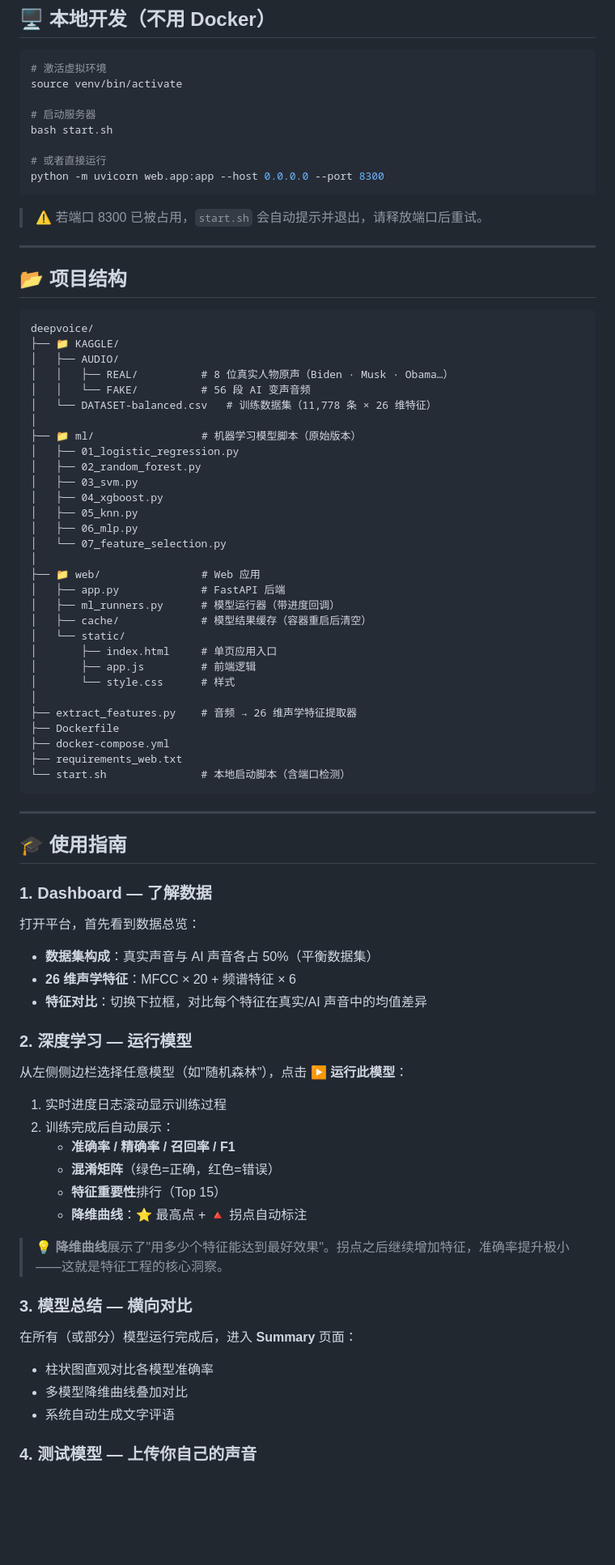
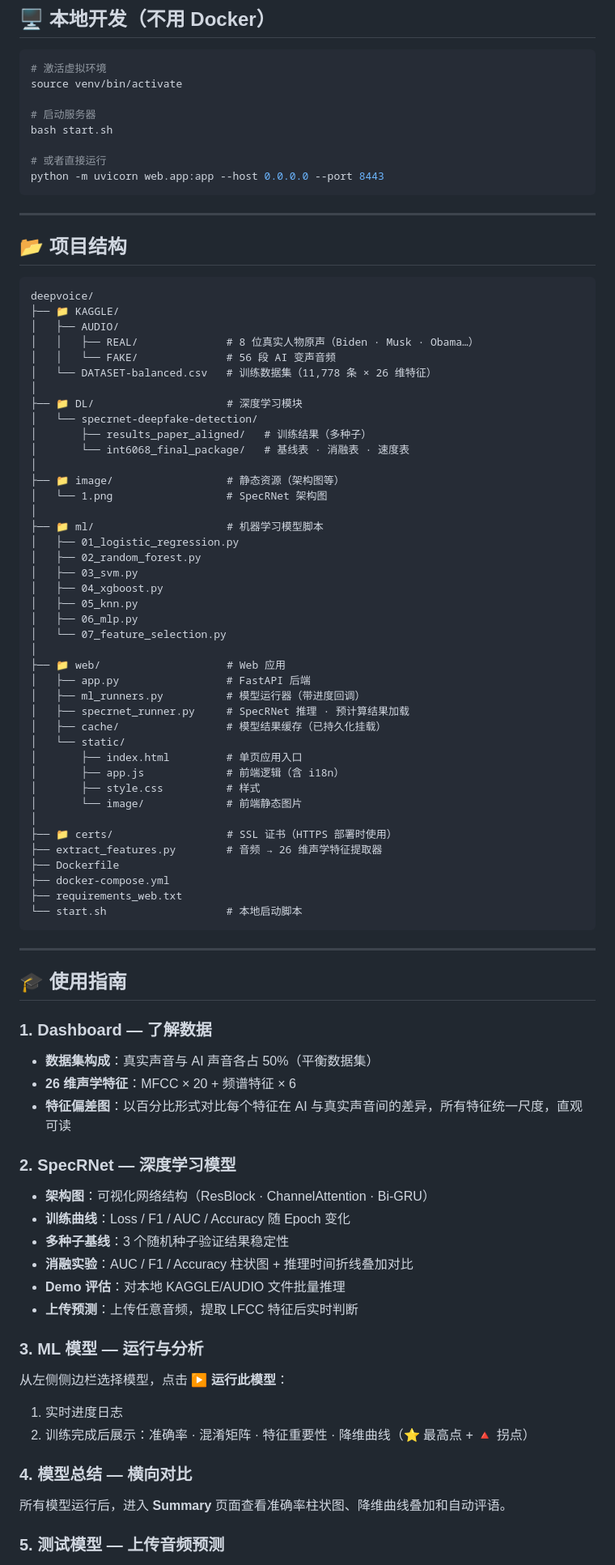
Before and after one commit to Learner-Lee/DeepVoice, a Markdown page: README.md, the part around one of its changes. Shown at 81% size. Drawn GitHub-style; blank space fills up the shorter version.

````diff
--- a/README.md
+++ b/README.md
@@ -58,10 +88,8 @@ source venv/bin/activate
 bash start.sh
 
 # 或者直接运行
-python -m uvicorn web.app:app --host 0.0.0.0 --port 8300
+python -m uvicorn web.app:app --host 0.0.0.0 --port 8443
 ```
-
-> ⚠️ 若端口 8300 已被占用，`start.sh` 会自动提示并退出，请释放端口后重试。
 
 ---
 
@@ -71,11 +99,19 @@ python -m uvicorn web.app:app --host 0.0.0.0 --port 8300
 deepvoice/
 ├── 📁 KAGGLE/
 │   ├── AUDIO/
-│   │   ├── REAL/          # 8 位真实人物原声（Biden · Musk · Obama…）
-│   │   └── FAKE/          # 56 段 AI 变声音频
+│   │   ├── REAL/              # 8 位真实人物原声（Biden · Musk · Obama…）
+│   │   └── FAKE/              # 56 段 AI 变声音频
 │   └── DATASET-balanced.csv   # 训练数据集（11,778 条 × 26 维特征）
 │
-├── 📁 ml/                 # 机器学习模型脚本（原始版本）
+├── 📁 DL/                     # 深度学习模块
+│   └── specrnet-deepfake-detection/
+│       ├── results_paper_aligned/   # 训练结果（多种子）
+│       └── int6068_final_package/   # 基线表 · 消融表 · 速度表
+│
+├── 📁 image/                  # 静态资源（架构图等）
+│   └── 1.png                  # SpecRNet 架构图
+│
+├── 📁 ml/                     # 机器学习模型脚本
 │   ├── 01_logistic_regression.py
 │   ├── 02_random_forest.py
 │   ├── 03_svm.py
@@ -84,20 +120,23 @@ deepvoice/
 │   ├── 06_mlp.py
 │   └── 07_feature_selection.py
 │
-├── 📁 web/                # Web 应用
-│   ├── app.py             # FastAPI 后端
-│   ├── ml_runners.py      # 模型运行器（带进度回调）
-│   ├── cache/             # 模型结果缓存（容器重启后清空）
+├── 📁 web/                    # Web 应用
+│   ├── app.py                 # FastAPI 后端
+│   ├── ml_runners.py          # 模型运行器（带进度回调）
+│   ├── specrnet_runner.py     # SpecRNet 推理 · 预计算结果加载
+│   ├── cache/                 # 模型结果缓存（已持久化挂载）
 │   └── static/
-│       ├── index.html     # 单页应用入口
-│       ├── app.js         # 前端逻辑
-│       └── style.css      # 样式
+│       ├── index.html         # 单页应用入口
+│       ├── app.js             # 前端逻辑（含 i18n）
+│       ├── style.css          # 样式
+│       └── image/             # 前端静态图片
 │
-├── extract_features.py    # 音频 → 26 维声学特征提取器
+├── 📁 certs/                  # SSL 证书（HTTPS 部署时使用）
+├── extract_features.py        # 音频 → 26 维声学特征提取器
 ├── Dockerfile
 ├── docker-compose.yml
 ├── requirements_web.txt
-└── start.sh               # 本地启动脚本（含端口检测）
+└── start.sh                   # 本地启动脚本
 ```
 
 ---
@@ -106,32 +145,29 @@ deepvoice/
 
 ### 1. Dashboard — 了解数据
 
-打开平台，首先看到数据总览：
-
 - **数据集构成**：真实声音与 AI 声音各占 50%（平衡数据集）
 - **26 维声学特征**：MFCC × 20 + 频谱特征 × 6
-- **特征对比**：切换下拉框，对比每个特征在真实/AI 声音中的均值差异
+- **特征偏差图**：以百分比形式对比每个特征在 AI 与真实声音间的差异，所有特征统一尺度，直观可读
 
-### 2. 深度学习 — 运行模型
+### 2. SpecRNet — 深度学习模型
 
-从左侧侧边栏选择任意模型（如"随机森林"），点击 **▶ 运行此模型**：
+- **架构图**：可视化网络结构（ResBlock · ChannelAttention · Bi-GRU）
+- **训练曲线**：Loss / F1 / AUC / Accuracy 随 Epoch 变化
+- **多种子基线**：3 个随机种子验证结果稳定性
+- **消融实验**：AUC / F1 / Accuracy 柱状图 + 推理时间折线叠加对比
+- **Demo 评估**：对本地 KAGGLE/AUDIO 文件批量推理
+- **上传预测**：上传任意音频，提取 LFCC 特征后实时判断
 
-1. 实时进度日志滚动显示训练过程
-2. 训练完成后自动展示：
-   - **准确率 / 精确率 / 召回率 / F1**
-   - **混淆矩阵**（绿色=正确，红色=错误）
-   - **特征重要性**排行（Top 15）
-   - **降维曲线**：⭐ 最高点 + 🔺 拐点自动标注
+### 3. ML 模型 — 运行与分析
 
-> 💡 **降维曲线**展示了"用多少个特征能达到最好效果"。拐点之后继续增加特征，准确率提升极小——这就是特征工程的核心洞察。
+从左侧侧边栏选择模型，点击 **▶ 运行此模型**：
 
-### 3. 模型总结 — 横向对比
+1. 实时进度日志
+2. 训练完成后展示：准确率 · 混淆矩阵 · 特征重要性 · 降维曲线（⭐ 最高点 + 🔺 拐点）
 
-在所有（或部分）模型运行完成后，进入 **Summary** 页面：
+### 4. 模型总结 — 横向对比
 
-- 柱状图直观对比各模型准确率
-- 多模型降维曲线叠加对比
-- 系统自动生成文字评语
+所有模型运行后，进入 **Summary** 页面查看准确率柱状图、降维曲线叠加和自动评语。
 
-### 4. 测试模型 — 上传你自己的声音
+### 5. 测试模型 — 上传音频预测
 
````
Also changed, not shown: other parts of README.md (+58 -24 lines).
